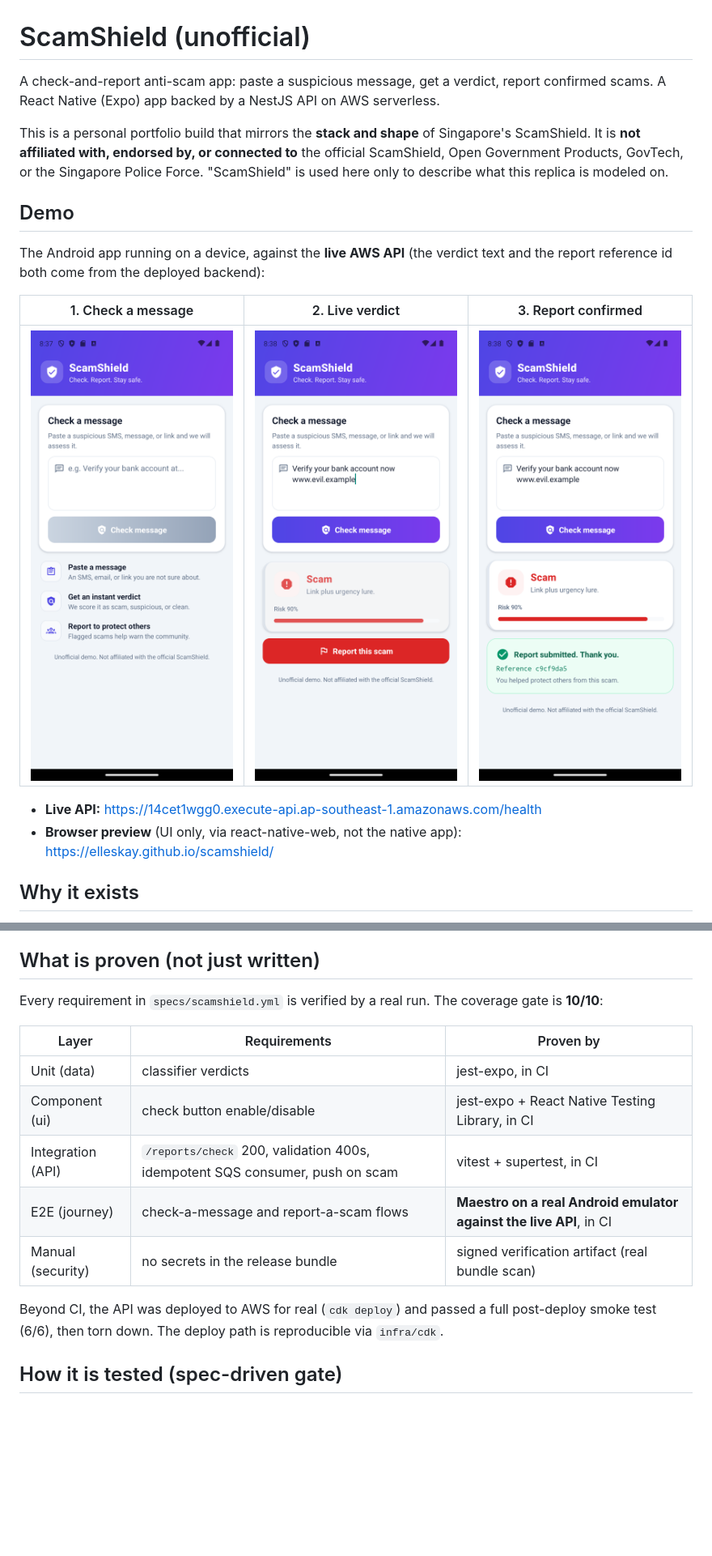
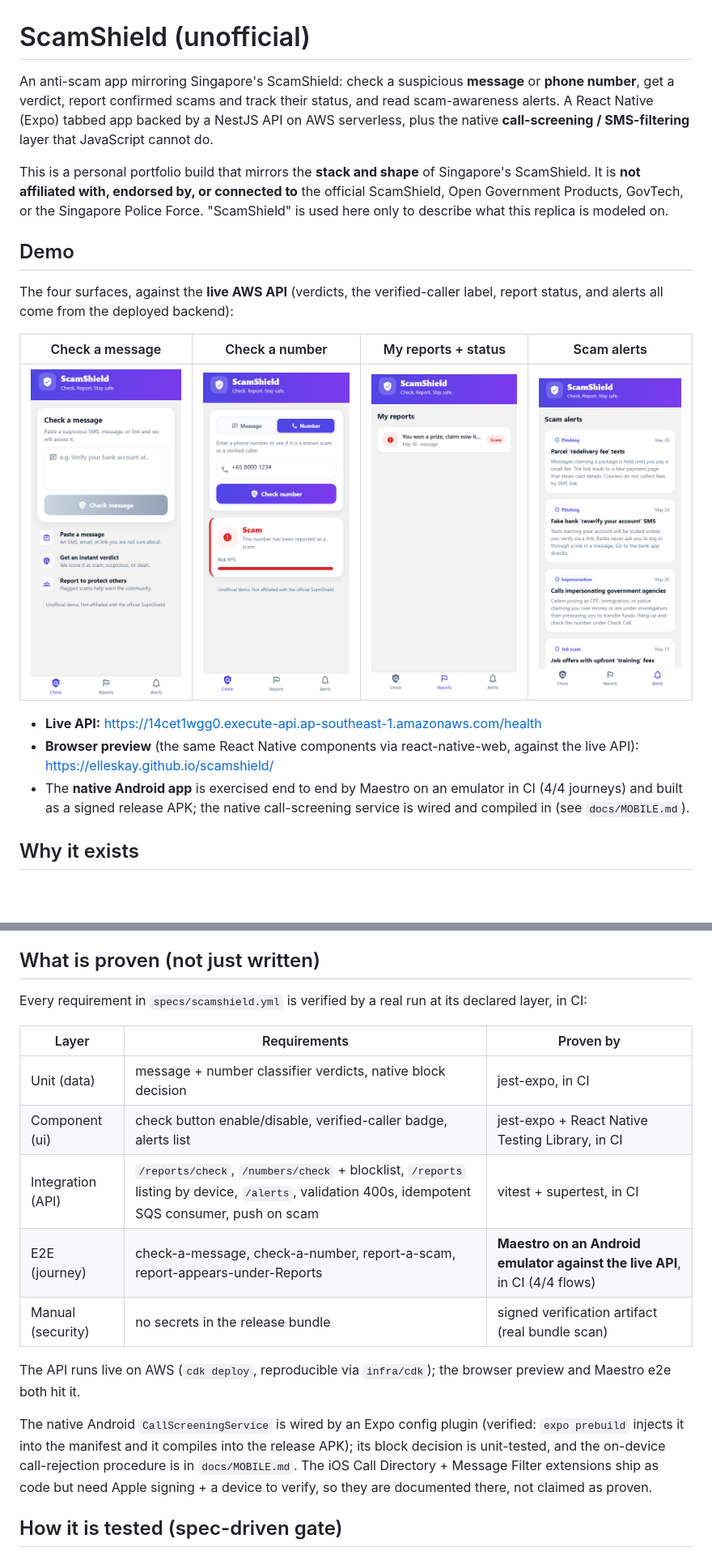
Before and after one commit to elleskay/scamshield, a Markdown page: README.md, 2 parts joined by grey strips. Shown: that part at 81% size. Drawn GitHub-style; pictures changed too: docs/demo/01-check.png, docs/demo/02-check-call.png (added), docs/demo/02-scam-verdict.png (deleted); blank space fills up the shorter version.

```diff
--- a/README.md
+++ b/README.md
@@ -1,19 +1,20 @@
 # ScamShield (unofficial)
 
-A check-and-report anti-scam app: paste a suspicious message, get a verdict, report confirmed scams. A React Native (Expo) app backed by a NestJS API on AWS serverless.
+An anti-scam app mirroring Singapore's ScamShield: check a suspicious **message** or **phone number**, get a verdict, report confirmed scams and track their status, and read scam-awareness alerts. A React Native (Expo) tabbed app backed by a NestJS API on AWS serverless, plus the native **call-screening / SMS-filtering** layer that JavaScript cannot do.
 
 This is a personal portfolio build that mirrors the **stack and shape** of Singapore's ScamShield. It is **not affiliated with, endorsed by, or connected to** the official ScamShield, Open Government Products, GovTech, or the Singapore Police Force. "ScamShield" is used here only to describe what this replica is modeled on.
 
 ## Demo
 
-The Android app running on a device, against the **live AWS API** (the verdict text and the report reference id both come from the deployed backend):
+The four surfaces, against the **live AWS API** (verdicts, the verified-caller label, report status, and alerts all come from the deployed backend):
 
-| 1. Check a message | 2. Live verdict | 3. Report confirmed |
-|---|---|---|
-| ![check screen](docs/demo/01-check.png) | ![scam verdict](docs/demo/02-scam-verdict.png) | ![report confirmed](docs/demo/03-report-confirmed.png) |
+| Check a message | Check a number | My reports + status | Scam alerts |
+|---|---|---|---|
+| ![check](docs/demo/01-check.png) | ![check call](docs/demo/02-check-call.png) | ![reports](docs/demo/03-reports.png) | ![alerts](docs/demo/04-alerts.png) |
 
 - **Live API:** https://14cet1wgg0.execute-api.ap-southeast-1.amazonaws.com/health
-- **Browser preview** (UI only, via react-native-web, not the native app): https://elleskay.github.io/scamshield/
+- **Browser preview** (the same React Native components via react-native-web, against the live API): https://elleskay.github.io/scamshield/
+- The **native Android app** is exercised end to end by Maestro on an emulator in CI (4/4 journeys) and built as a signed release APK; the native call-screening service is wired and compiled in (see `docs/MOBILE.md`).
 
 ## Why it exists
 
@@ -32,17 +33,19 @@ Built to demonstrate the stack and engineering practices of the real ScamShield
 
 ## What is proven (not just written)
 
-Every requirement in `specs/scamshield.yml` is verified by a real run. The coverage gate is **10/10**:
+Every requirement in `specs/scamshield.yml` is verified by a real run at its declared layer, in CI:
 
 | Layer | Requirements | Proven by |
 |---|---|---|
-| Unit (data) | classifier verdicts | jest-expo, in CI |
-| Component (ui) | check button enable/disable | jest-expo + React Native Testing Library, in CI |
-| Integration (API) | `/reports/check` 200, validation 400s, idempotent SQS consumer, push on scam | vitest + supertest, in CI |
-| E2E (journey) | check-a-message and report-a-scam flows | **Maestro on a real Android emulator against the live API**, in CI |
+| Unit (data) | message + number classifier verdicts, native block decision | jest-expo, in CI |
+| Component (ui) | check button enable/disable, verified-caller badge, alerts list | jest-expo + React Native Testing Library, in CI |
+| Integration (API) | `/reports/check`, `/numbers/check` + blocklist, `/reports` listing by device, `/alerts`, validation 400s, idempotent SQS consumer, push on scam | vitest + supertest, in CI |
+| E2E (journey) | check-a-message, check-a-number, report-a-scam, report-appears-under-Reports | **Maestro on an Android emulator against the live API**, in CI (4/4 flows) |
 | Manual (security) | no secrets in the release bundle | signed verification artifact (real bundle scan) |
 
-Beyond CI, the API was deployed to AWS for real (`cdk deploy`) and passed a full post-deploy smoke test (6/6), then torn down. The deploy path is reproducible via `infra/cdk`.
+The API runs live on AWS (`cdk deploy`, reproducible via `infra/cdk`); the browser preview and Maestro e2e both hit it.
+
+The native Android `CallScreeningService` is wired by an Expo config plugin (verified: `expo prebuild` injects it into the manifest and it compiles into the release APK); its block decision is unit-tested, and the on-device call-rejection procedure is in `docs/MOBILE.md`. The iOS Call Directory + Message Filter extensions ship as code but need Apple signing + a device to verify, so they are documented there, not claimed as proven.
 
 ## How it is tested (spec-driven gate)
 
```
Also changed, not shown: other parts of README.md (+16 -6 lines).
